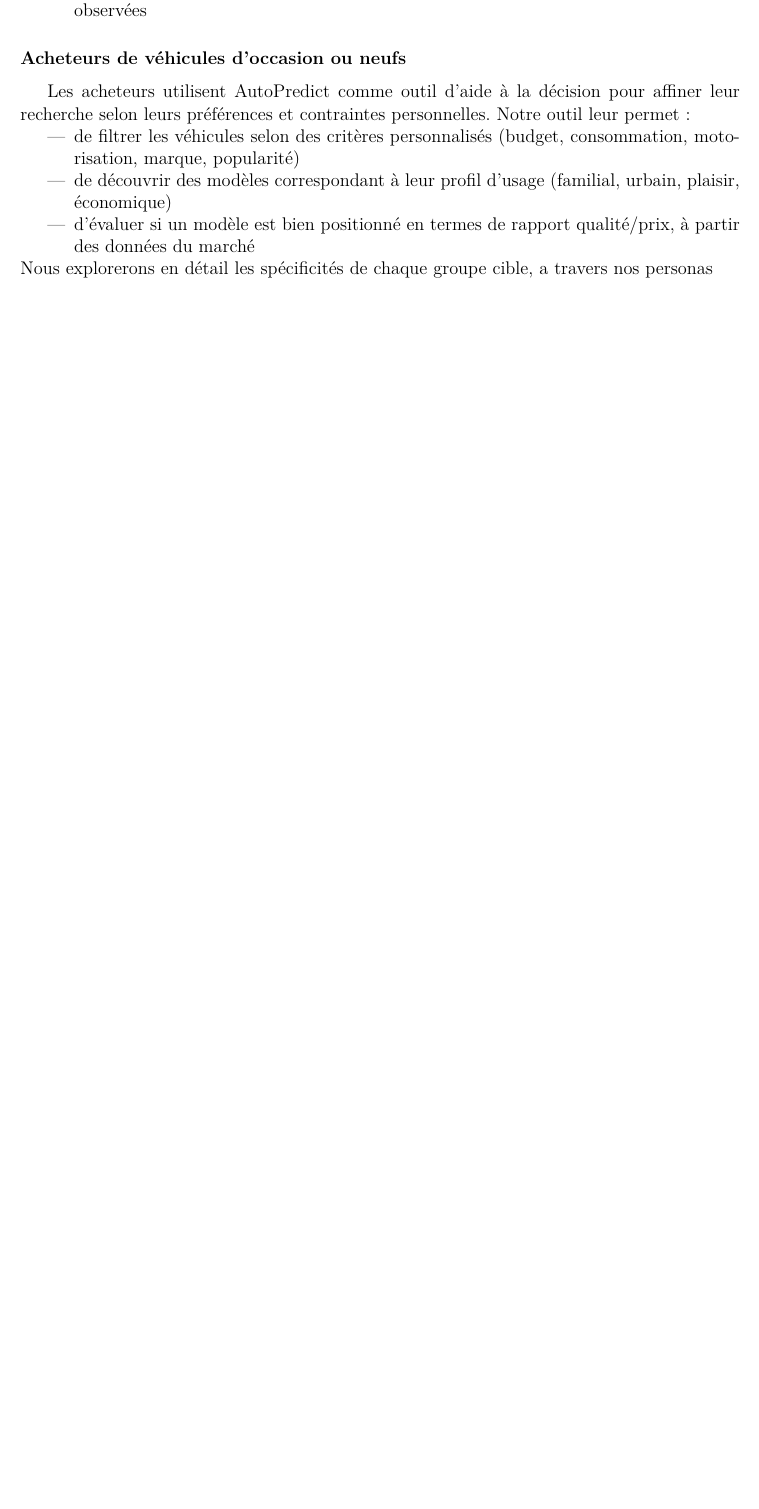
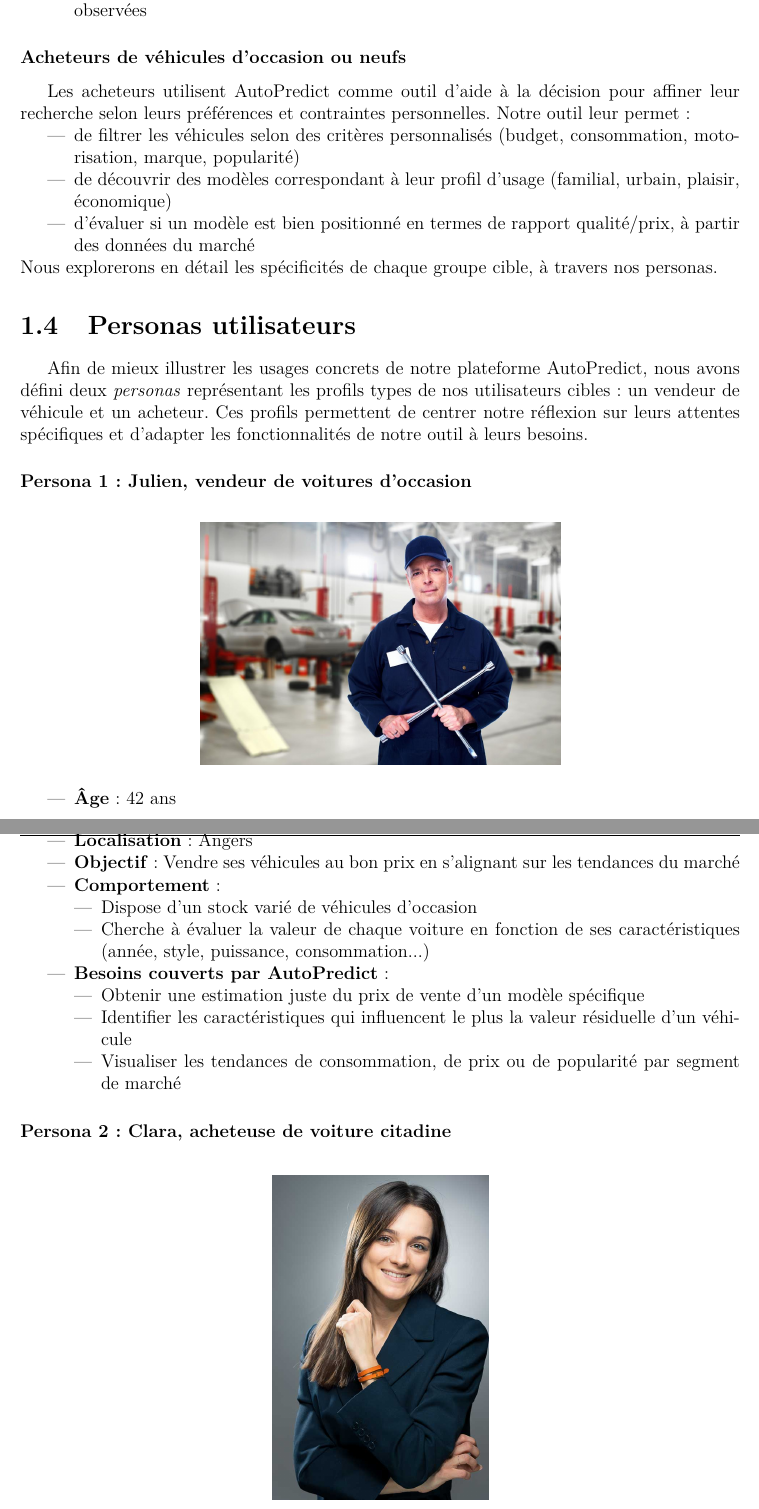
Before and after one commit to Mahokii/PSID_Autopredict, a LaTeX document (data/Rapport_LaTeX/AutoPredict_Rapport.tex): part of page 5 of 28 before the commit and two parts of pages 5 and 6 of 29 after it, the two joined at a grey line, cut so that both start at the same text, the shorter picture padded with empty space. Compiled offline with pdfLaTeX.

Commit message:
Updates Rapport.tex

```diff
--- a/data/Rapport_LaTeX/AutoPredict_Rapport.tex
+++ b/data/Rapport_LaTeX/AutoPredict_Rapport.tex
@@ -73,4 +73,39 @@ Les acheteurs utilisent AutoPredict comme outil d’aide à la décision pour af
     \item de découvrir des modèles correspondant à leur profil d’usage (familial, urbain, plaisir, économique)
     \item d’évaluer si un modèle est bien positionné en termes de rapport qualité/prix, à partir des données du marché
 \end{itemize}
-Nous explorerons en détail les spécificités de chaque groupe cible, a travers nos personas
+Nous explorerons en détail les spécificités de chaque groupe cible, à travers nos personas.
+
+\section{Personas utilisateurs}
+
+Afin de mieux illustrer les usages concrets de notre plateforme AutoPredict, nous avons défini deux \textit{personas} représentant les profils types de nos utilisateurs cibles : un vendeur de véhicule et un acheteur. Ces profils permettent de centrer notre réflexion sur leurs attentes spécifiques et d’adapter les fonctionnalités de notre outil à leurs besoins.
+
+\subsubsection{Persona 1 : Julien, vendeur de voitures d’occasion}
+\begin{figure}[H]
+\centering
+\includegraphics[width=0.5\textwidth]{Julien.jpg}
+\end{figure}
+
+\begin{itemize}
+    \item \textbf{Âge} : 42 ans
+    \item \textbf{Profession} : Garagiste indépendant
+    \item \textbf{Localisation} : Angers
+    \item \textbf{Objectif} : Vendre ses véhicules au bon prix en s’alignant sur les tendances du marché
+    \item \textbf{Comportement} :
+    \begin{itemize}
+        \item Dispose d’un stock varié de véhicules d’occasion
+        \item Cherche à évaluer la valeur de chaque voiture en fonction de ses caractéristiques (année, style, puissance, consommation...)
+    \end{itemize}
+    \item \textbf{Besoins couverts par AutoPredict} :
+    \begin{itemize}
+        \item Obtenir une estimation juste du prix de vente d’un modèle spécifique
+        \item Identifier les caractéristiques qui influencent le plus la valeur résiduelle d’un véhicule
+        \item Visualiser les tendances de consommation, de prix ou de popularité par segment de marché
+    \end{itemize}
+\end{itemize}
+
+\subsubsection{Persona 2 : Clara, acheteuse de voiture citadine}
+
+\begin{figure}[H]
+\centering
+\includegraphics[width=0.3\textwidth]{clara.jpg}
+\end{figure}
```
Also changed, not shown: data/Rapport_LaTeX/Julien.jpg (added), data/Rapport_LaTeX/clara.jpg (added), data/Rapport_LaTeX/AutoPredict_Rapport.tex (18 more changed lines).
